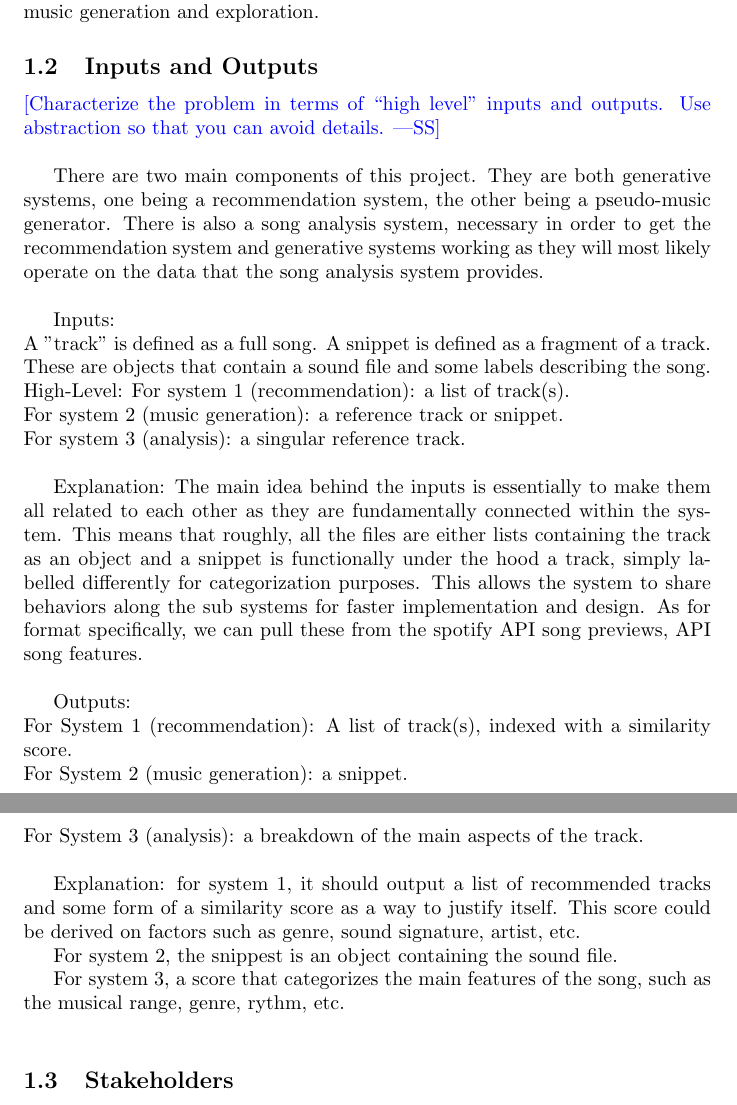
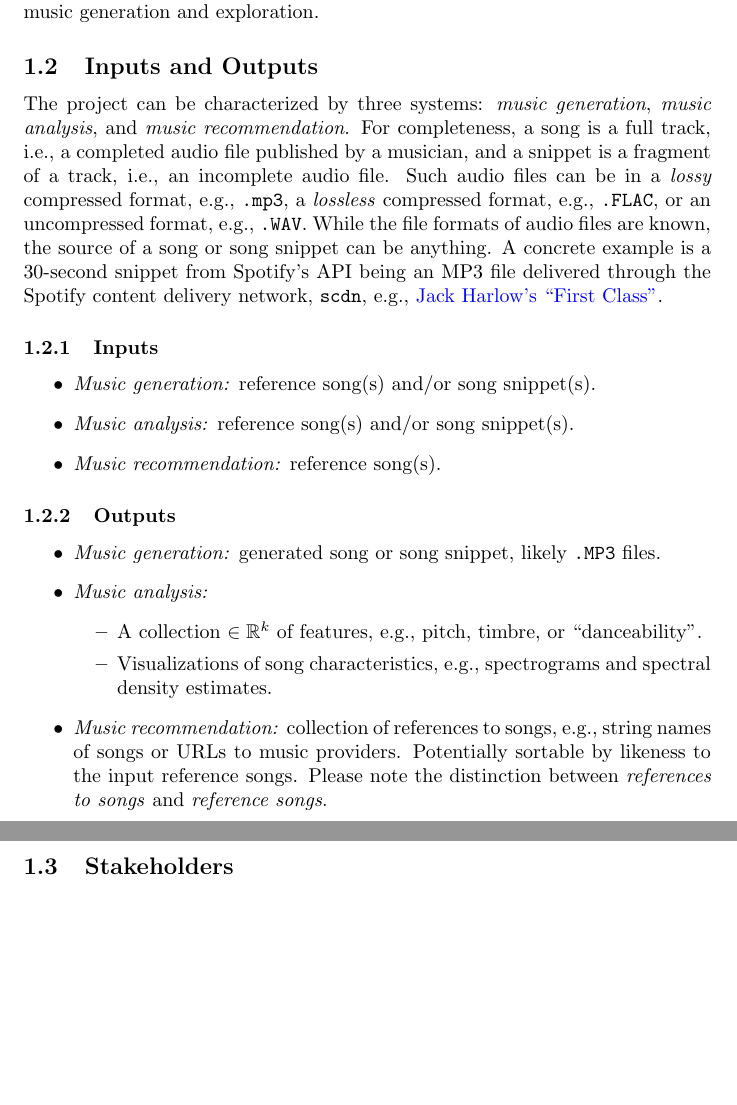
Before and after one commit to AhmedAl-Hayali/GenreGuru, a LaTeX document (docs/ProblemStatementAndGoals/ProblemStatement.tex): two parts of pages 2 and 3 of 8, joined at a grey line, cut so that both start at the same text, the shorter picture padded with empty space. Compiled offline with pdfLaTeX.

Commit message:
docs[psg-1.2]: reword and reformat system I/O

```diff
--- a/docs/ProblemStatementAndGoals/ProblemStatement.tex
+++ b/docs/ProblemStatementAndGoals/ProblemStatement.tex
@@ -2,6 +2,7 @@
 
 \usepackage{tabularx}
 \usepackage{booktabs}
+\usepackage{amsfonts}
 
 \title{Problem Statement and Goals\\\progname}
 
@@ -43,40 +44,27 @@ This project holds significant value for a wide range of users. Music recommenda
 
 \subsection{Inputs and Outputs}
 
-\wss{Characterize the problem in terms of ``high level'' inputs and outputs.
-Use abstraction so that you can avoid details.}\\
+The project can be characterized by three systems: \emph{music generation}, \emph{music analysis}, and \emph{music recommendation}. For completeness, a song is a full track, i.e., a completed audio file published by a musician, and a snippet is a fragment of a track, i.e., an incomplete audio file. Such audio files can be in a \emph{lossy} compressed format, e.g., \texttt{.mp3}, a \emph{lossless} compressed format, e.g., \texttt{.FLAC}, or an uncompressed format, e.g., \texttt{.WAV}. While the file formats of audio files are known, the source of a song or song snippet can be anything. A concrete example is a 30-second snippet from Spotify's API being an MP3 file delivered through the Spotify content delivery network, \texttt{scdn}, e.g., \href{https://p.scdn.co/mp3-preview/c05a687254dbdf50a9ab4879d85e54a7594e367f?cid=945b9ed74f4c43b49bcf26e7dc388df0}{Jack Harlow's ``First Class''}.
 
-There are two main components of this project. They are both generative systems, one being a recommendation
-system, the other being a pseudo-music generator. There is also a song analysis system, necessary in
-order to get the recommendation system and generative systems working as they will most likely operate on
-the data that the song analysis system provides. \\
 
-Inputs:\\
-A "track" is defined as a full song. A snippet is defined as a fragment of a track. These are objects that
-contain a sound file and some labels describing the song.
-High-Level:
-For system 1 (recommendation): a list of track(s). \\
-For system 2 (music generation): a reference track or snippet. \\
-For system 3 (analysis): a singular reference track. \\
+\subsubsection{Inputs}
 
-Explanation: The main idea behind the inputs is essentially to make them all related to each other as they are
-fundamentally connected within the system. This means that roughly, all the files are either lists containing
-the track as an object and a snippet is functionally under the hood a track, simply labelled differently for
-categorization purposes. This allows the system to share behaviors along the sub systems for
-faster implementation and design. As for format specifically, we can pull these from the spotify API song previews,
-API song features. \\
+\begin{itemize}
+    \item \emph{Music generation:} reference song(s) and/or song snippet(s).
+    \item \emph{Music analysis:} reference song(s) and/or song snippet(s).
+    \item \emph{Music recommendation:} reference song(s).
+\end{itemize}
 
-Outputs: \\
-For System 1 (recommendation): A list of track(s), indexed with a similarity score. \\
-For System 2 (music generation): a snippet. \\
-For System 3 (analysis): a breakdown of the main aspects of the track.\\
-
-Explanation: for system 1, it should output a list of recommended tracks and some form of a similarity score
-as a way to justify itself. This score could be derived on factors such as genre, sound signature, artist, etc.
-
-For system 2, the snippest is an object containing the sound file.
-
-For system 3, a score that categorizes the main features of the song, such as the musical range, genre, rythm, etc. \\
+\subsubsection{Outputs}
+\begin{itemize}
+    \item \emph{Music generation:} generated song or song snippet, likely \texttt{.MP3} files.
+    \item \emph{Music analysis:}
+    \begin{itemize}
+        \item A collection $\in \mathbb{R}^k$ of features, e.g., pitch, timbre, or ``danceability''.
+        \item Visualizations of song characteristics, e.g., spectrograms and spectral density estimates.
+    \end{itemize}
+    \item \emph{Music recommendation:} collection of references to songs, e.g., string names of songs or URLs to music providers. Potentially sortable by likeness to the input reference songs. Please note the distinction between \emph{references to songs} and \emph{reference songs}.
+\end{itemize}
 
 \subsection{Stakeholders}
 
```
Also changed, not shown: docs/ProblemStatementAndGoals/ProblemStatement.pdf.
